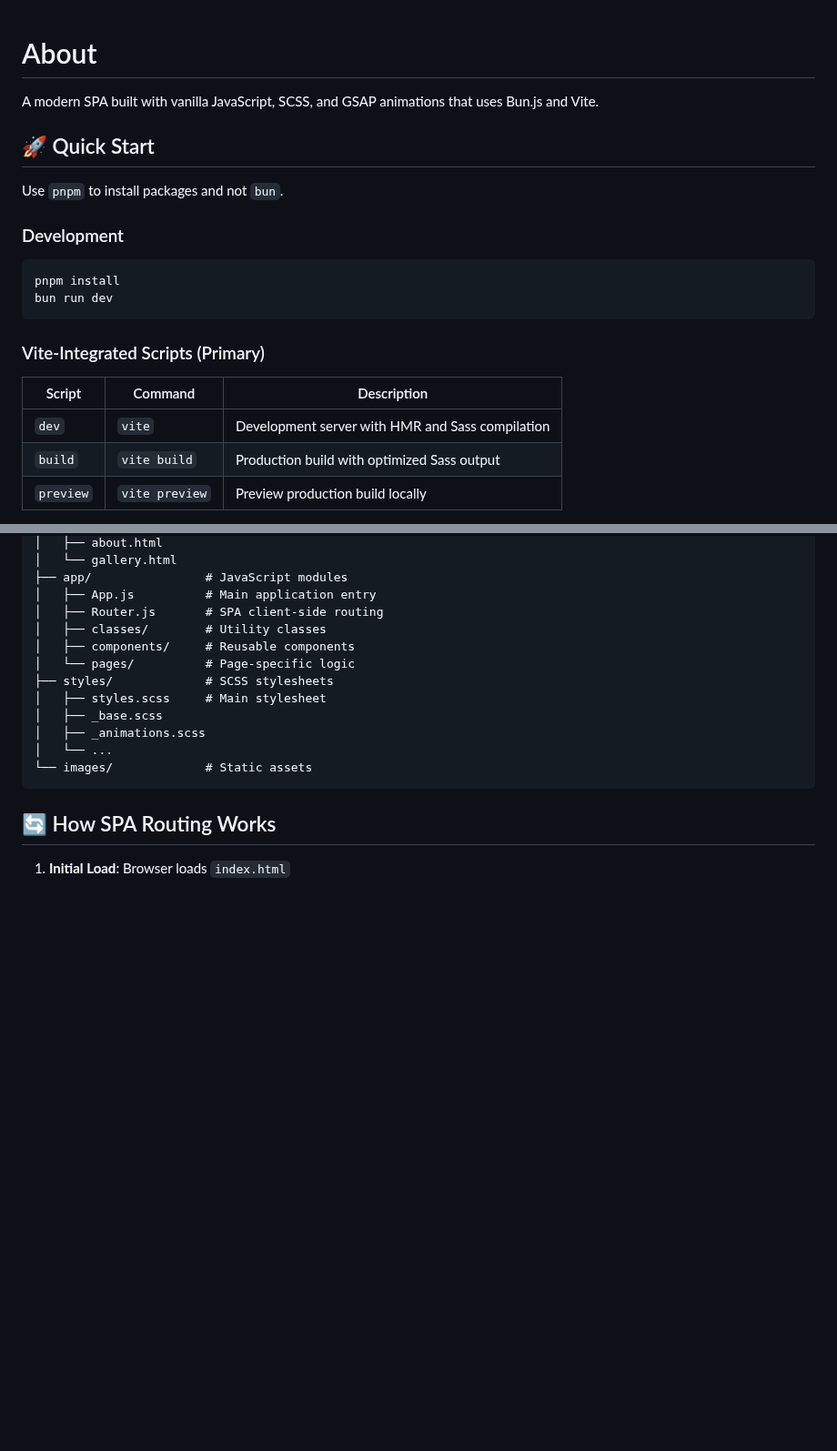
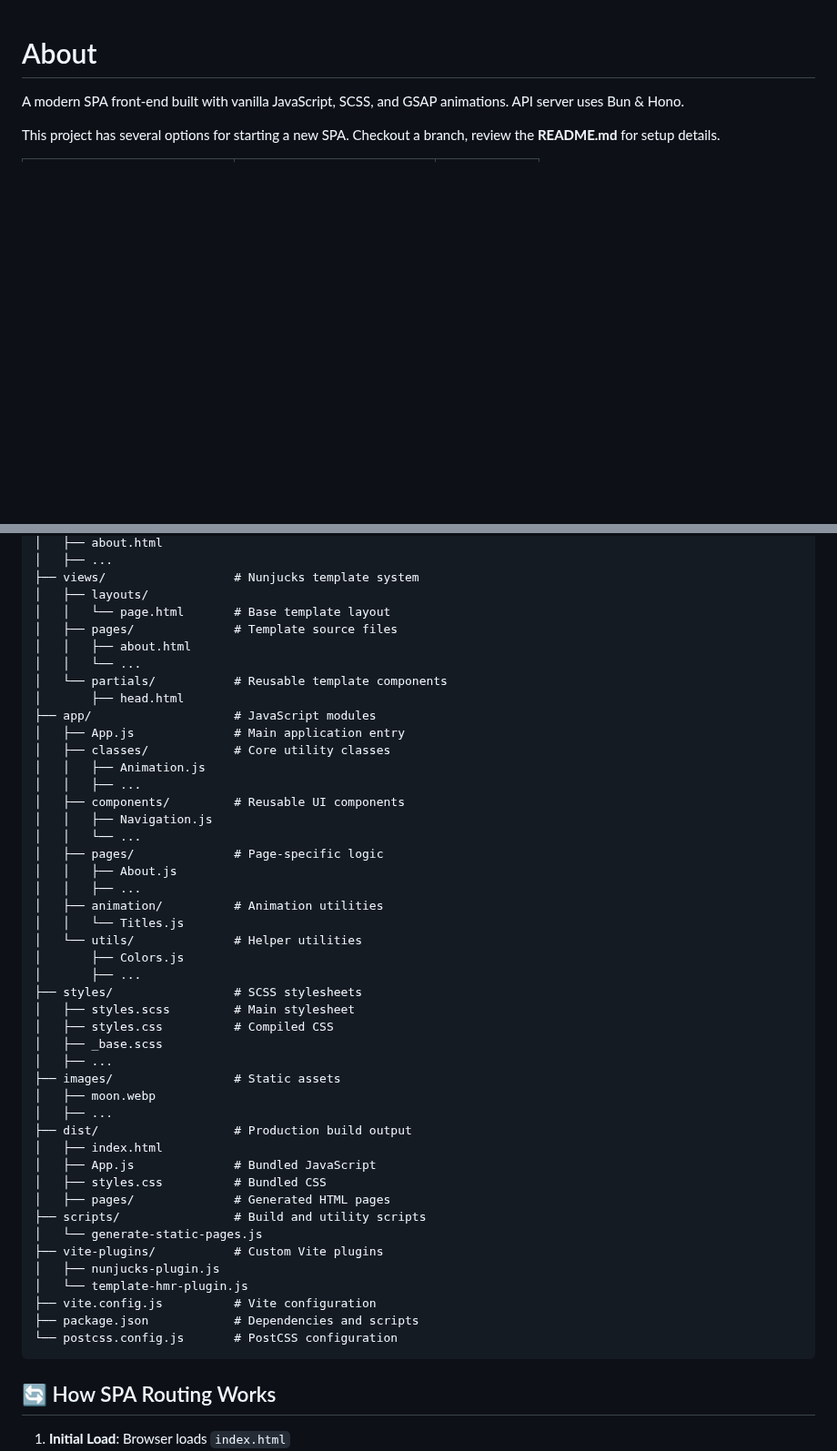
Before and after one commit to telagraphic/frontend-web-app, a Markdown page: README.md, 2 parts joined by grey strips. Shown at 91% size. GitHub-like rendering; blank space fills up the shorter version.

Commit message:
Updated generic project README.md

````diff
--- a/README.md
+++ b/README.md
@@ -1,23 +1,8 @@
 # About
 
-A modern SPA built with vanilla JavaScript, SCSS, and GSAP animations that uses Bun.js and Vite.
+A modern SPA front-end built with vanilla JavaScript, SCSS, and GSAP animations.
+API server uses Bun & Hono.
 
+This project has several options for starting a new SPA.
+Checkout a branch, review the **README.md** for setup details.
 
-## 🚀 Quick Start
-
-Use `pnpm` to install packages and not `bun`.
-
-### Development
-```bash
-pnpm install
-bun run dev
-```
-
-### Vite-Integrated Scripts (Primary)
-| Script | Command | Description |
-|--------|---------|-------------|
-| `dev` | `vite` | Development server with HMR and Sass compilation |
-| `build` | `vite build` | Production build with optimized Sass output |
-| `preview` | `vite preview` | Preview production build locally |
-
-
@@ -71,17 +22,50 @@ web-app/
 │   ├── about.html
-│   └── gallery.html
-├── app/                # JavaScript modules
-│   ├── App.js          # Main application entry
-│   ├── Router.js       # SPA client-side routing
-│   ├── classes/        # Utility classes
-│   ├── components/     # Reusable components
-│   └── pages/          # Page-specific logic
-├── styles/             # SCSS stylesheets
-│   ├── styles.scss     # Main stylesheet
+│   ├── ...
+├── views/                  # Nunjucks template system
+│   ├── layouts/
+│   │   └── page.html       # Base template layout
+│   ├── pages/              # Template source files
+│   │   ├── about.html
+│   │   └── ...
+│   └── partials/           # Reusable template components
+│       ├── head.html
+├── app/                    # JavaScript modules
+│   ├── App.js              # Main application entry
+│   ├── classes/            # Core utility classes
+│   │   ├── Animation.js
+│   │   ├── ...
+│   ├── components/         # Reusable UI components
+│   │   ├── Navigation.js
+│   │   └── ...
+│   ├── pages/              # Page-specific logic
+│   │   ├── About.js
+│   │   ├── ...
+│   ├── animation/          # Animation utilities
+│   │   └── Titles.js
+│   └── utils/              # Helper utilities
+│       ├── Colors.js
+│       ├── ...
+├── styles/                 # SCSS stylesheets
+│   ├── styles.scss         # Main stylesheet
+│   ├── styles.css          # Compiled CSS
 │   ├── _base.scss
-│   ├── _animations.scss
-│   └── ...
-└── images/             # Static assets
+│   ├── ...
+├── images/                 # Static assets
+│   ├── moon.webp
+│   ├── ...
+├── dist/                   # Production build output
+│   ├── index.html
+│   ├── App.js              # Bundled JavaScript
+│   ├── styles.css          # Bundled CSS
+│   ├── pages/              # Generated HTML pages
+├── scripts/                # Build and utility scripts
+│   └── generate-static-pages.js
+├── vite-plugins/           # Custom Vite plugins
+│   ├── nunjucks-plugin.js
+│   └── template-hmr-plugin.js
+├── vite.config.js          # Vite configuration
+├── package.json            # Dependencies and scripts
+└── postcss.config.js       # PostCSS configuration
 ```
 
 ## 🔄 How SPA Routing Works
````
Also changed, not shown: other parts of README.md (+15 -53 lines).
